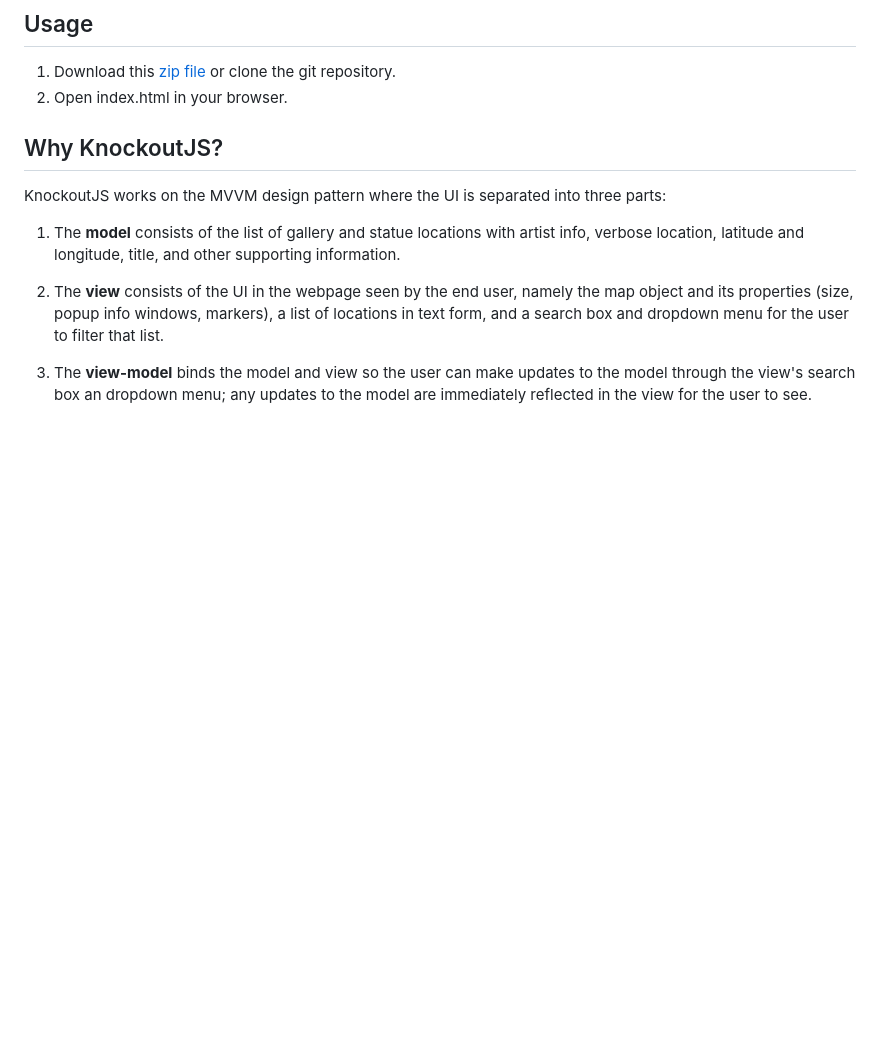
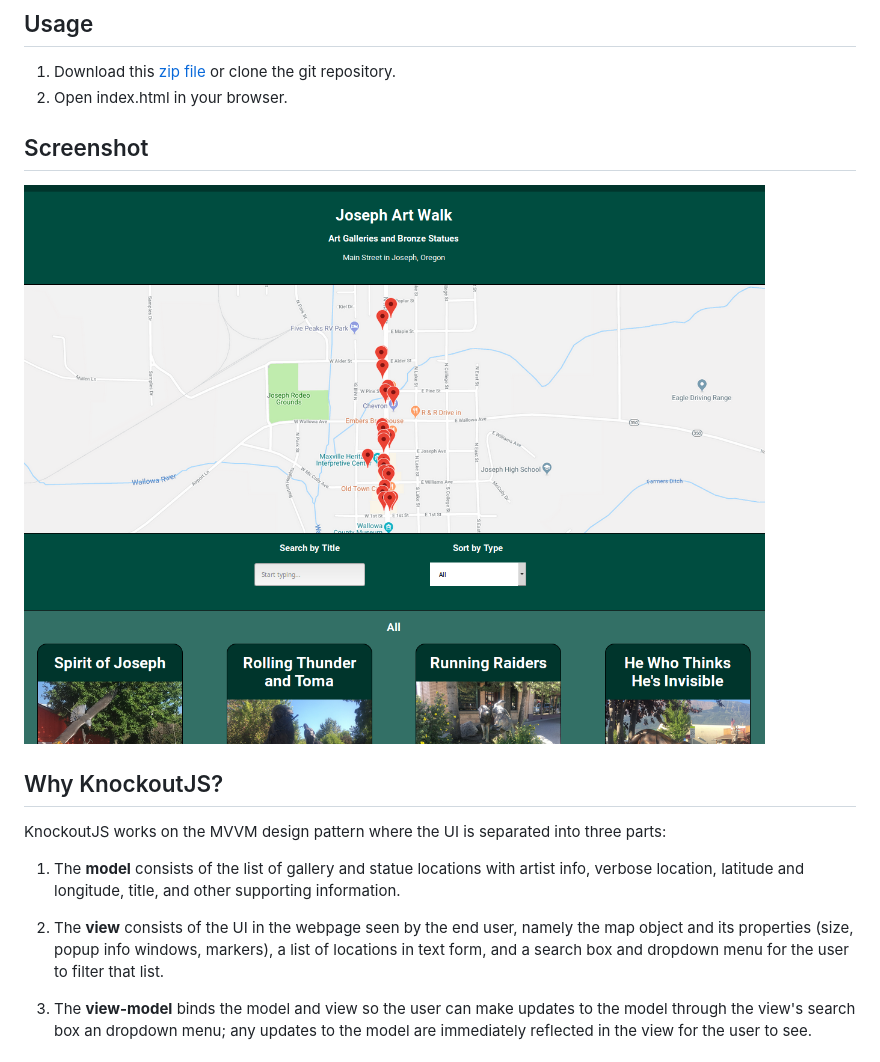
Before and after one commit to wicker/Joseph-Oregon-Art-Walk, a Markdown page: README.md, the part around the change. Drawn GitHub-style; pictures changed too: docs/screenshot.png (added); blank space fills up the shorter version.

Commit message:
docs: Add screenshot, fix typo

```diff
--- a/README.md
+++ b/README.md
@@ -8,6 +8,10 @@ This app uses [Knockout.js](http://knockoutjs.com/), the [Joseph Art Walk API](h
 
 1. Download this [zip file](https://github.com/wicker/Joseph-Oregon-Art-Walk/raw/master/release/app-v1.0.zip) or clone the git repository.
 1. Open index.html in your browser.
+
+## Screenshot
+
+![Screenshot](docs/screenshot.png)
 
 ## Why KnockoutJS?
 
```
Also changed, not shown: 2 other files.
